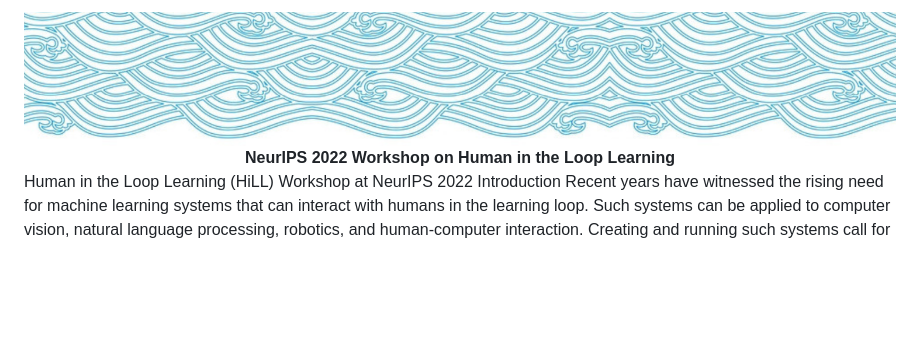
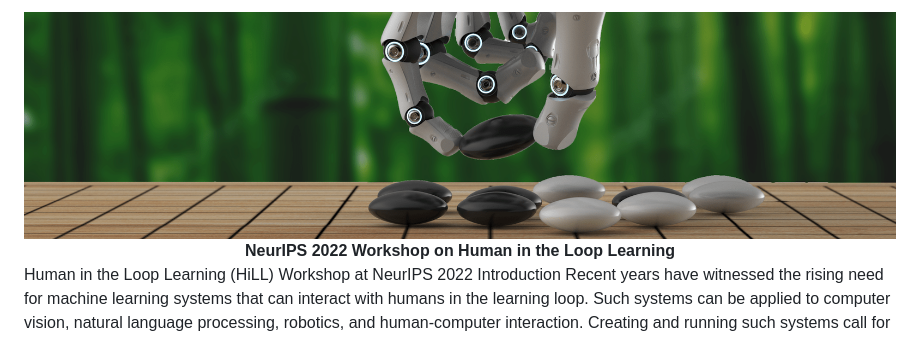
Before and after one commit to neurips-hill/neurips-hill.github.io, a Markdown page: readme.md, the part around the change printed below. GitHub-like rendering; pictures changed too: images/web/hand-min.png (added); blank space fills up the shorter version.

```diff
--- a/readme.md
+++ b/readme.md
@@ -1,5 +1,5 @@
 <a href="https://deepreinforcementlearningbook.org" target="\_blank">
-  <img src="images/web/water-top-small-min.png" />
+  <img src="images/web/hand-min.png" />
  </a>
 
 <center><font size=6 color=black > <b> NeurIPS 2022 Workshop on Human in the Loop Learning </b> </font></center>
```
Also changed, not shown: other parts of readme.md (+4 -0 lines).
